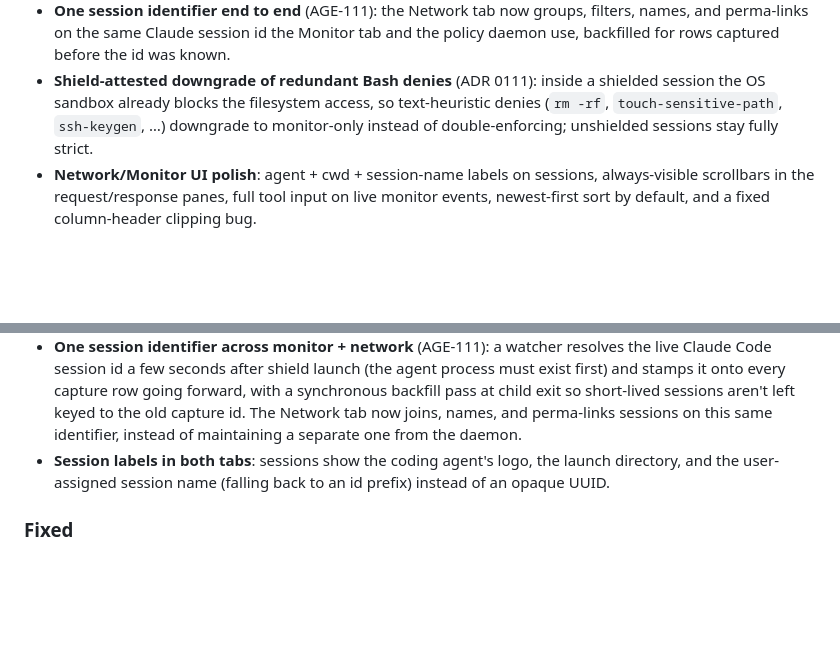
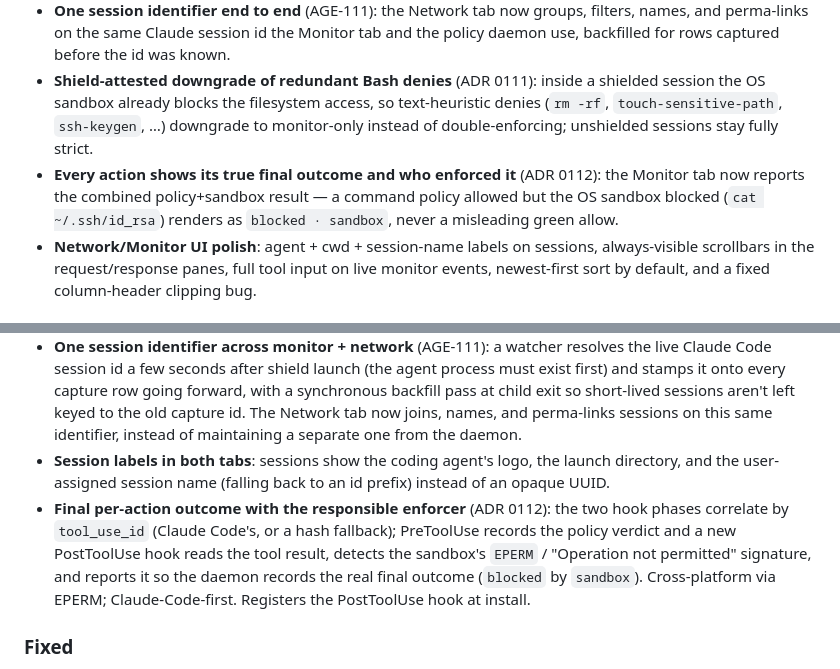
Before and after one commit to LuD1161/agentjail, a Markdown page: CHANGELOG.md, 2 parts joined by grey strips. Drawn GitHub-style; blank space fills up the shorter version.

Commit message:
docs(changelog): add ADR 0112 final-outcome entry
Signed-off-by: Aseem Shrey <LuD1161@users.noreply.github.com>

```diff
--- a/CHANGELOG.md
+++ b/CHANGELOG.md
@@ -10,6 +10,7 @@
 - **Nested Claude Code sessions behave like a real session again**: a shielded launch no longer inherits the parent's child-session marker, so transcripts and compaction work instead of silently degrading.
 - **One session identifier end to end** (AGE-111): the Network tab now groups, filters, names, and perma-links on the same Claude session id the Monitor tab and the policy daemon use, backfilled for rows captured before the id was known.
 - **Shield-attested downgrade of redundant Bash denies** (ADR 0111): inside a shielded session the OS sandbox already blocks the filesystem access, so text-heuristic denies (`rm -rf`, `touch-sensitive-path`, `ssh-keygen`, …) downgrade to monitor-only instead of double-enforcing; unshielded sessions stay fully strict.
+- **Every action shows its true final outcome and who enforced it** (ADR 0112): the Monitor tab now reports the combined policy+sandbox result — a command policy allowed but the OS sandbox blocked (`cat ~/.ssh/id_rsa`) renders as `blocked · sandbox`, never a misleading green allow.
 - **Network/Monitor UI polish**: agent + cwd + session-name labels on sessions, always-visible scrollbars in the request/response panes, full tool input on live monitor events, newest-first sort by default, and a fixed column-header clipping bug.
 
 ### Added
@@ -17,6 +18,7 @@
 - **Shield-attested downgrade of sandbox-redundant deny rules** (ADR 0111): the shield attests its PID over the token-gated `daemon-ctl.sock`; the daemon downgrades filesystem-only Bash heuristics (`touch-sensitive-path`, `rm-rf`, recursive/find deletes, `ssh-keygen`) to monitor when the calling agent descends from an attested shield. Non-filesystem rules (privilege, devices, exec, network) never downgrade, and unshielded sessions are unaffected.
 - **One session identifier across monitor + network** (AGE-111): a watcher resolves the live Claude Code session id a few seconds after shield launch (the agent process must exist first) and stamps it onto every capture row going forward, with a synchronous backfill pass at child exit so short-lived sessions aren't left keyed to the old capture id. The Network tab now joins, names, and perma-links sessions on this same identifier, instead of maintaining a separate one from the daemon.
 - **Session labels in both tabs**: sessions show the coding agent's logo, the launch directory, and the user-assigned session name (falling back to an id prefix) instead of an opaque UUID.
+- **Final per-action outcome with the responsible enforcer** (ADR 0112): the two hook phases correlate by `tool_use_id` (Claude Code's, or a hash fallback); PreToolUse records the policy verdict and a new PostToolUse hook reads the tool result, detects the sandbox's `EPERM` / "Operation not permitted" signature, and reports it so the daemon records the real final outcome (`blocked` by `sandbox`). Cross-platform via EPERM; Claude-Code-first. Registers the PostToolUse hook at install.
 
 ### Fixed
 
```
